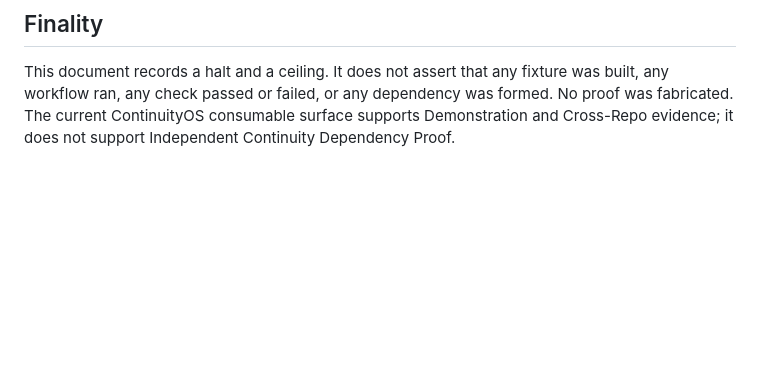
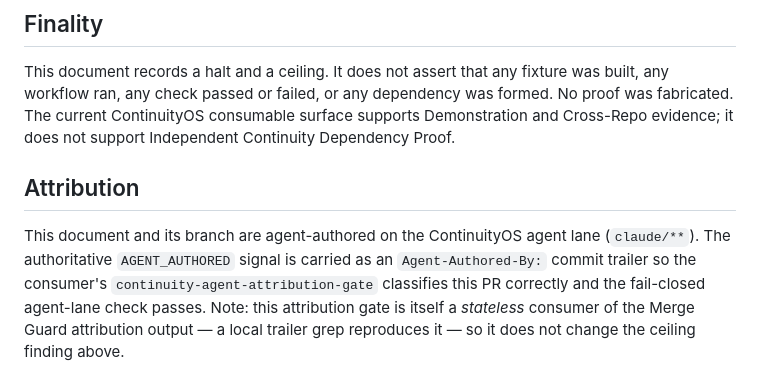
Before and after one commit to joselunasrt8-creator/continuityos-sandbox, a Markdown page: DEPENDENCY_FORMATION_CEILING.md, the part around the change. Drawn GitHub-style; blank space fills up the shorter version.

Commit message:
Attribute ceiling doc to the agent lane
Add the authoritative AGENT_AUTHORED signal the consumer's
continuity-agent-attribution-gate requires on claude/** branches. The
prior commit carried Co-Authored-By but not the Agent-Authored-By trailer
the attribution classifier recognizes, so the agent-lane gate classified
the PR as UNKNOWN and failed closed. This is the documented remediation,
not a change to the ceiling finding.

Agent-Authored-By: agent:claude-code
Co-Authored-By: Claude Opus 4.8 <noreply@anthropic.com>
Claude-Session: https://claude.ai/code/session_01H7gEcz5YFLfRLWPv6PS6JH

```diff
--- a/DEPENDENCY_FORMATION_CEILING.md
+++ b/DEPENDENCY_FORMATION_CEILING.md
@@ -166,3 +166,13 @@ was built, any workflow ran, any check passed or failed, or any dependency was
 formed. No proof was fabricated. The current ContinuityOS consumable surface
 supports Demonstration and Cross-Repo evidence; it does not support Independent
 Continuity Dependency Proof.
+
+## Attribution
+
+This document and its branch are agent-authored on the ContinuityOS agent lane
+(`claude/**`). The authoritative `AGENT_AUTHORED` signal is carried as an
+`Agent-Authored-By:` commit trailer so the consumer's
+`continuity-agent-attribution-gate` classifies this PR correctly and the
+fail-closed agent-lane check passes. Note: this attribution gate is itself a
+*stateless* consumer of the Merge Guard attribution output — a local trailer
+grep reproduces it — so it does not change the ceiling finding above.
```
